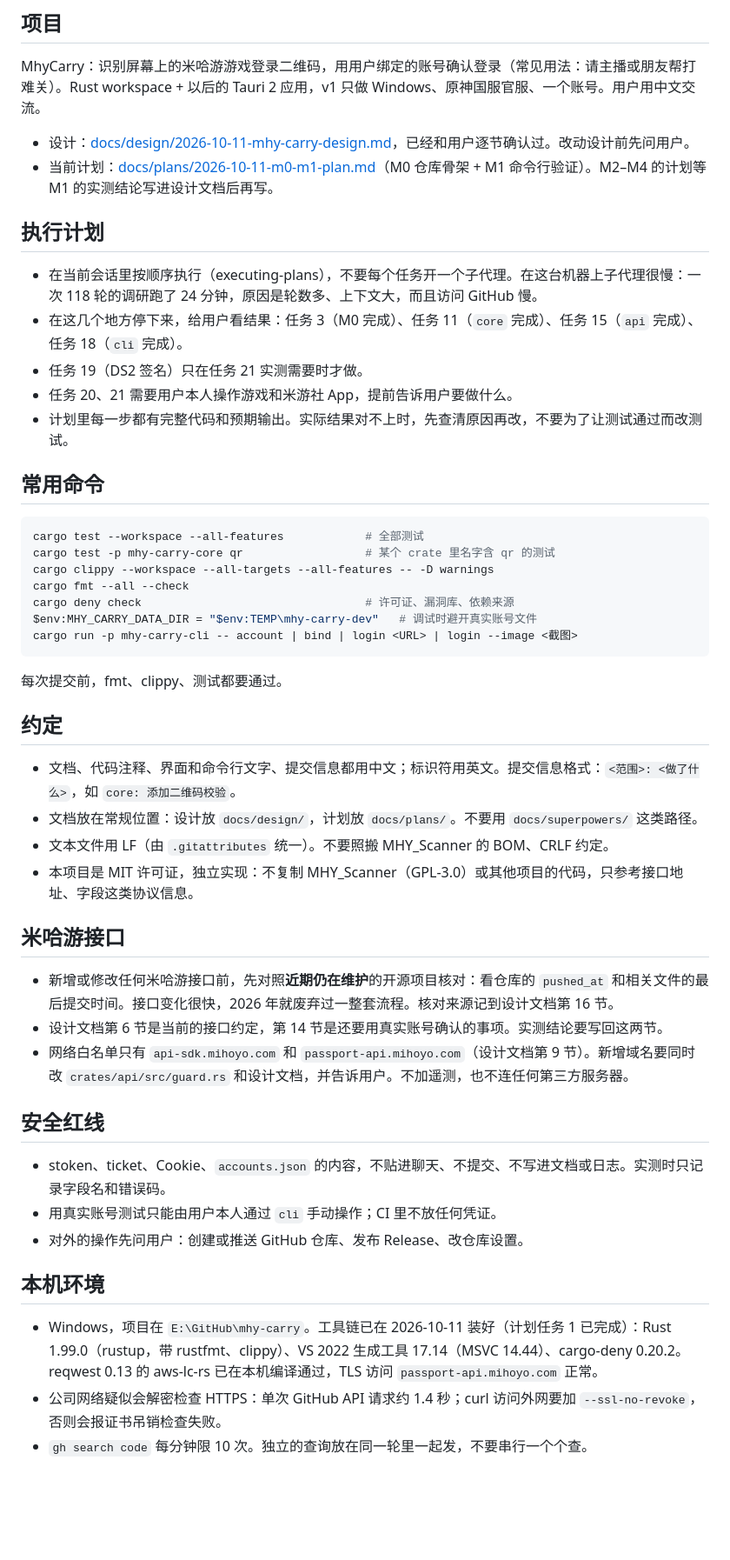
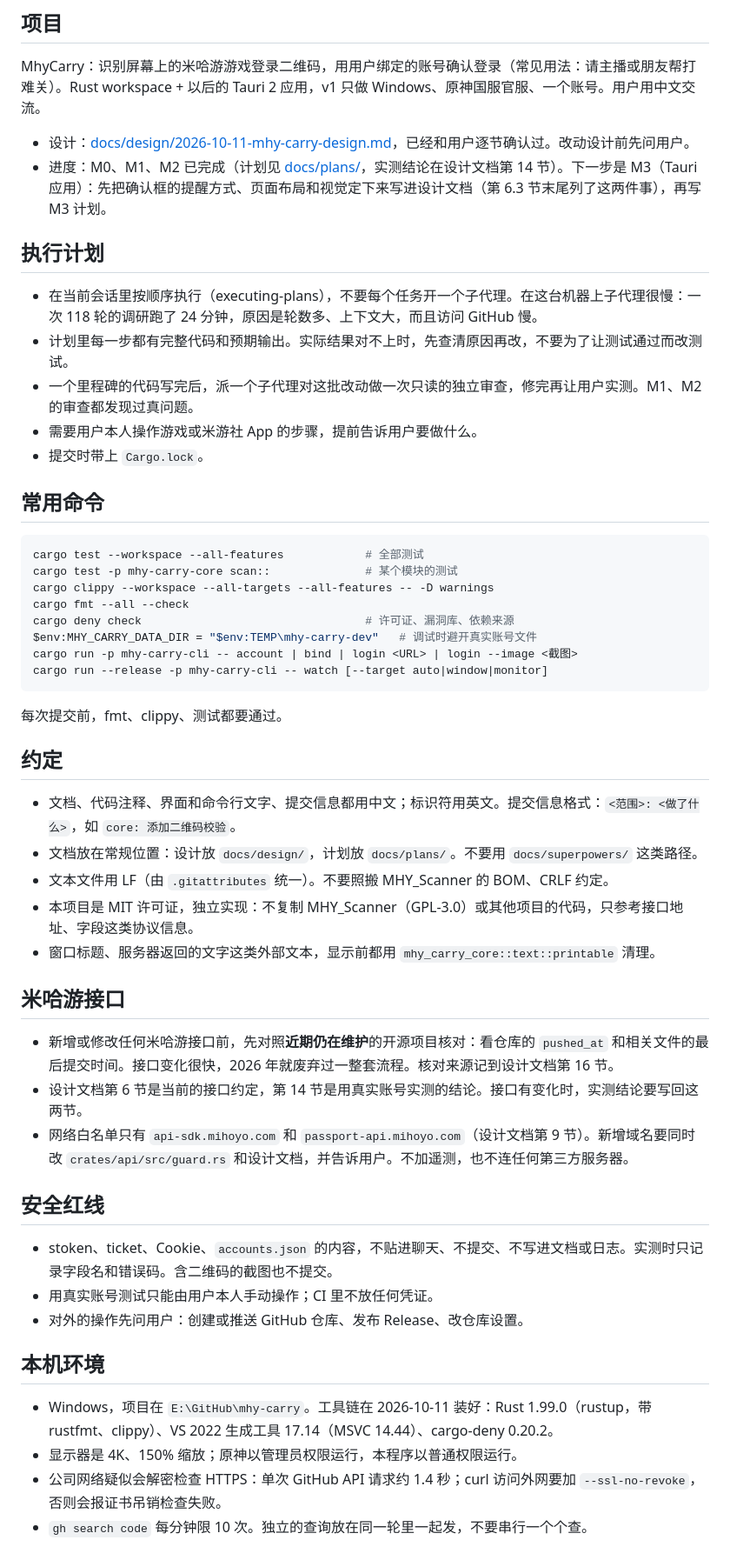
Before and after one commit to shulkx/mhy-carry, a Markdown page: CLAUDE.md, the part around the change. Shown at 87% size. Rendered like a GitHub page; blank space fills up the shorter version.

Commit message:
docs: CLAUDE.md 更新到 M2 完成后的状态
- 进度改为 M0–M2 已完成，下一步是先定 M3 的界面再写计划。
- 去掉 M1 计划专用的停顿点和任务编号。
- 补上里程碑结束后做独立审查、提交带 Cargo.lock、外部文本先清理等约定，
  以及 watch 命令。

````diff
--- a/CLAUDE.md
+++ b/CLAUDE.md
@@ -7,26 +7,27 @@ This file provides guidance to Claude Code (claude.ai/code) when working with co
 MhyCarry：识别屏幕上的米哈游游戏登录二维码，用用户绑定的账号确认登录（常见用法：请主播或朋友帮打难关）。Rust workspace + 以后的 Tauri 2 应用，v1 只做 Windows、原神国服官服、一个账号。用户用中文交流。
 
 - 设计：[docs/design/2026-10-11-mhy-carry-design.md](docs/design/2026-10-11-mhy-carry-design.md)，已经和用户逐节确认过。改动设计前先问用户。
-- 当前计划：[docs/plans/2026-10-11-m0-m1-plan.md](docs/plans/2026-10-11-m0-m1-plan.md)（M0 仓库骨架 + M1 命令行验证）。M2–M4 的计划等 M1 的实测结论写进设计文档后再写。
+- 进度：M0、M1、M2 已完成（计划见 [docs/plans/](docs/plans/)，实测结论在设计文档第 14 节）。下一步是 M3（Tauri 应用）：先把确认框的提醒方式、页面布局和视觉定下来写进设计文档（第 6.3 节末尾列了这两件事），再写 M3 计划。
 
 ## 执行计划
 
 - 在当前会话里按顺序执行（executing-plans），不要每个任务开一个子代理。在这台机器上子代理很慢：一次 118 轮的调研跑了 24 分钟，原因是轮数多、上下文大，而且访问 GitHub 慢。
-- 在这几个地方停下来，给用户看结果：任务 3（M0 完成）、任务 11（`core` 完成）、任务 15（`api` 完成）、任务 18（`cli` 完成）。
-- 任务 19（DS2 签名）只在任务 21 实测需要时才做。
-- 任务 20、21 需要用户本人操作游戏和米游社 App，提前告诉用户要做什么。
 - 计划里每一步都有完整代码和预期输出。实际结果对不上时，先查清原因再改，不要为了让测试通过而改测试。
+- 一个里程碑的代码写完后，派一个子代理对这批改动做一次只读的独立审查，修完再让用户实测。M1、M2 的审查都发现过真问题。
+- 需要用户本人操作游戏或米游社 App 的步骤，提前告诉用户要做什么。
+- 提交时带上 `Cargo.lock`。
 
 ## 常用命令
 
 ```powershell
 cargo test --workspace --all-features            # 全部测试
-cargo test -p mhy-carry-core qr                  # 某个 crate 里名字含 qr 的测试
+cargo test -p mhy-carry-core scan::              # 某个模块的测试
 cargo clippy --workspace --all-targets --all-features -- -D warnings
 cargo fmt --all --check
 cargo deny check                                 # 许可证、漏洞库、依赖来源
 $env:MHY_CARRY_DATA_DIR = "$env:TEMP\mhy-carry-dev"   # 调试时避开真实账号文件
 cargo run -p mhy-carry-cli -- account | bind | login <URL> | login --image <截图>
+cargo run --release -p mhy-carry-cli -- watch [--target auto|window|monitor]
 ```
 
 每次提交前，fmt、clippy、测试都要通过。
@@ -37,21 +38,23 @@ cargo run -p mhy-carry-cli -- account | bind | login <URL> | login --image <截
 - 文档放在常规位置：设计放 `docs/design/`，计划放 `docs/plans/`。不要用 `docs/superpowers/` 这类路径。
 - 文本文件用 LF（由 `.gitattributes` 统一）。不要照搬 MHY_Scanner 的 BOM、CRLF 约定。
 - 本项目是 MIT 许可证，独立实现：不复制 MHY_Scanner（GPL-3.0）或其他项目的代码，只参考接口地址、字段这类协议信息。
+- 窗口标题、服务器返回的文字这类外部文本，显示前都用 `mhy_carry_core::text::printable` 清理。
 
 ## 米哈游接口
 
 - 新增或修改任何米哈游接口前，先对照**近期仍在维护**的开源项目核对：看仓库的 `pushed_at` 和相关文件的最后提交时间。接口变化很快，2026 年就废弃过一整套流程。核对来源记到设计文档第 16 节。
-- 设计文档第 6 节是当前的接口约定，第 14 节是还要用真实账号确认的事项。实测结论要写回这两节。
+- 设计文档第 6 节是当前的接口约定，第 14 节是用真实账号实测的结论。接口有变化时，实测结论要写回这两节。
 - 网络白名单只有 `api-sdk.mihoyo.com` 和 `passport-api.mihoyo.com`（设计文档第 9 节）。新增域名要同时改 `crates/api/src/guard.rs` 和设计文档，并告诉用户。不加遥测，也不连任何第三方服务器。
 
 ## 安全红线
 
-- stoken、ticket、Cookie、`accounts.json` 的内容，不贴进聊天、不提交、不写进文档或日志。实测时只记录字段名和错误码。
-- 用真实账号测试只能由用户本人通过 `cli` 手动操作；CI 里不放任何凭证。
+- stoken、ticket、Cookie、`accounts.json` 的内容，不贴进聊天、不提交、不写进文档或日志。实测时只记录字段名和错误码。含二维码的截图也不提交。
+- 用真实账号测试只能由用户本人手动操作；CI 里不放任何凭证。
 - 对外的操作先问用户：创建或推送 GitHub 仓库、发布 Release、改仓库设置。
 
 ## 本机环境
 
-- Windows，项目在 `E:\GitHub\mhy-carry`。工具链已在 2026-10-11 装好（计划任务 1 已完成）：Rust 1.99.0（rustup，带 rustfmt、clippy）、VS 2022 生成工具 17.14（MSVC 14.44）、cargo-deny 0.20.2。reqwest 0.13 的 aws-lc-rs 已在本机编译通过，TLS 访问 `passport-api.mihoyo.com` 正常。
+- Windows，项目在 `E:\GitHub\mhy-carry`。工具链在 2026-10-11 装好：Rust 1.99.0（rustup，带 rustfmt、clippy）、VS 2022 生成工具 17.14（MSVC 14.44）、cargo-deny 0.20.2。
+- 显示器是 4K、150% 缩放；原神以管理员权限运行，本程序以普通权限运行。
 - 公司网络疑似会解密检查 HTTPS：单次 GitHub API 请求约 1.4 秒；curl 访问外网要加 `--ssl-no-revoke`，否则会报证书吊销检查失败。
 - `gh search code` 每分钟限 10 次。独立的查询放在同一轮里一起发，不要串行一个个查。
````
